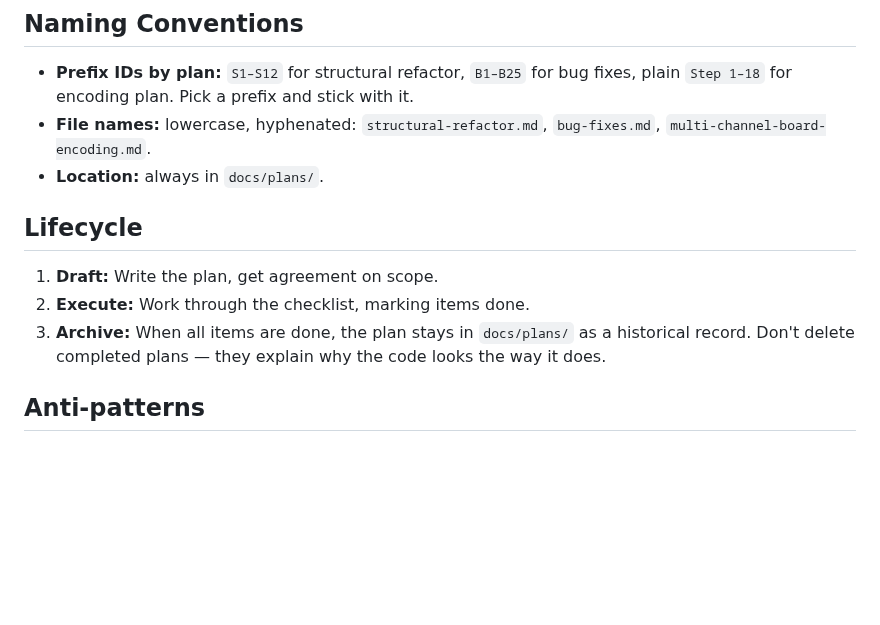
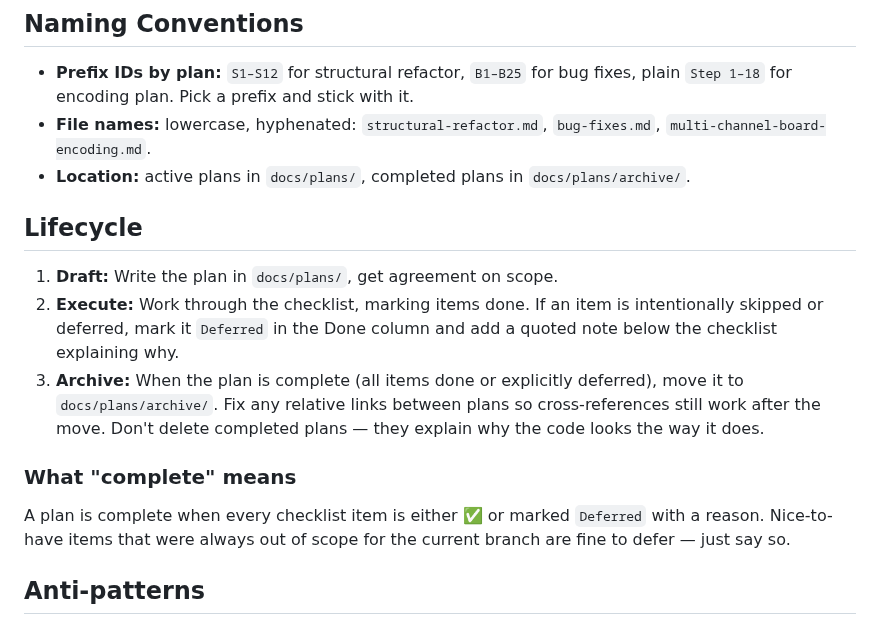
Before and after one commit to HenryTBCassidy/AlphaBlokus, a Markdown page: PLAN-FORMAT.md, the part around one of its changes. Drawn GitHub-style; blank space fills up the shorter version.

Commit message:
Update PLAN-FORMAT.md with new lifecycle definitions and location guidelines; add structural-refactor.md to archive completed plans; adjust bug-fixes.md for updated links.

```diff
--- a/PLAN-FORMAT.md
+++ b/PLAN-FORMAT.md
@@ -91,13 +91,17 @@ Don't pad sections with filler. If a fix is "change `> 0` to `>= 0` in 4 places,
 
 - **Prefix IDs by plan:** `S1–S12` for structural refactor, `B1–B25` for bug fixes, plain `Step 1–18` for encoding plan. Pick a prefix and stick with it.
 - **File names:** lowercase, hyphenated: `structural-refactor.md`, `bug-fixes.md`, `multi-channel-board-encoding.md`.
-- **Location:** always in `docs/plans/`.
+- **Location:** active plans in `docs/plans/`, completed plans in `docs/plans/archive/`.
 
 ## Lifecycle
 
-1. **Draft:** Write the plan, get agreement on scope.
-2. **Execute:** Work through the checklist, marking items done.
-3. **Archive:** When all items are done, the plan stays in `docs/plans/` as a historical record. Don't delete completed plans — they explain why the code looks the way it does.
+1. **Draft:** Write the plan in `docs/plans/`, get agreement on scope.
+2. **Execute:** Work through the checklist, marking items done. If an item is intentionally skipped or deferred, mark it `Deferred` in the Done column and add a quoted note below the checklist explaining why.
+3. **Archive:** When the plan is complete (all items done or explicitly deferred), move it to `docs/plans/archive/`. Fix any relative links between plans so cross-references still work after the move. Don't delete completed plans — they explain why the code looks the way it does.
+
+### What "complete" means
+
+A plan is complete when every checklist item is either ✅ or marked `Deferred` with a reason. Nice-to-have items that were always out of scope for the current branch are fine to defer — just say so.
 
 ## Anti-patterns
 
```
Also changed, not shown: other parts of PLAN-FORMAT.md (+1 -1 lines), docs/plans/bug-fixes.md (+1 -1 lines), 2 other files.
